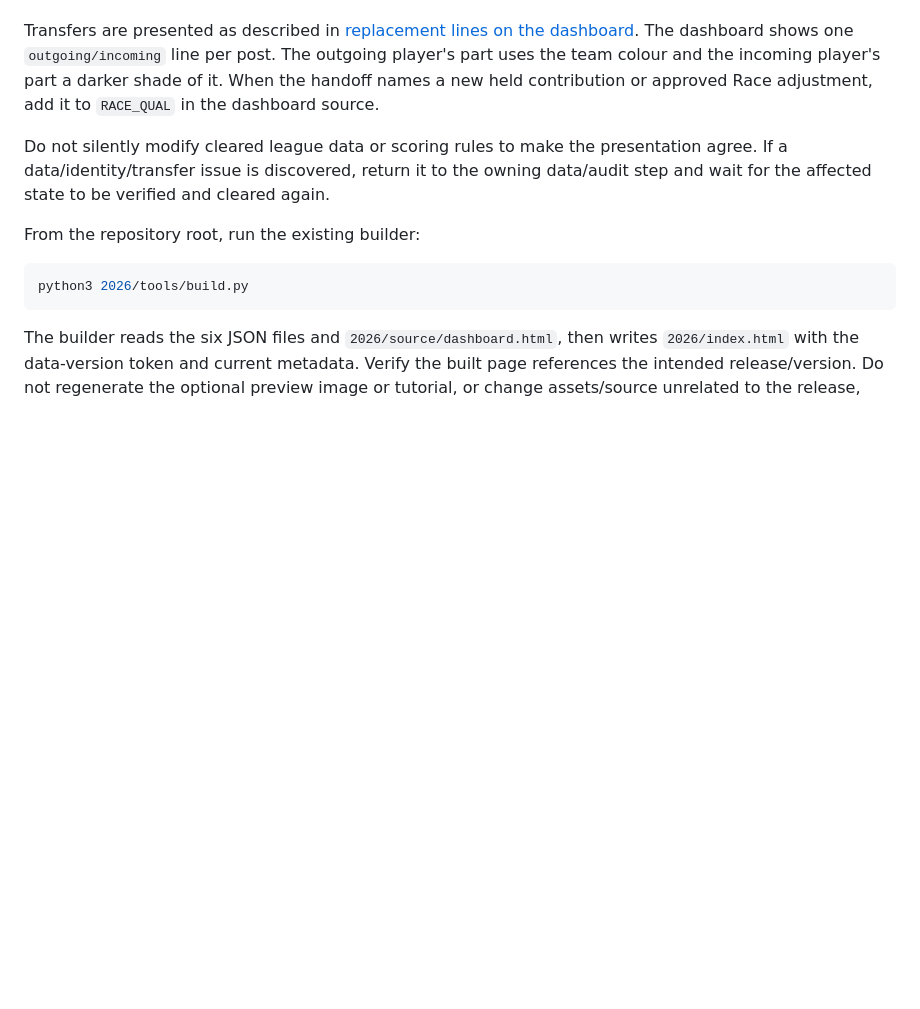
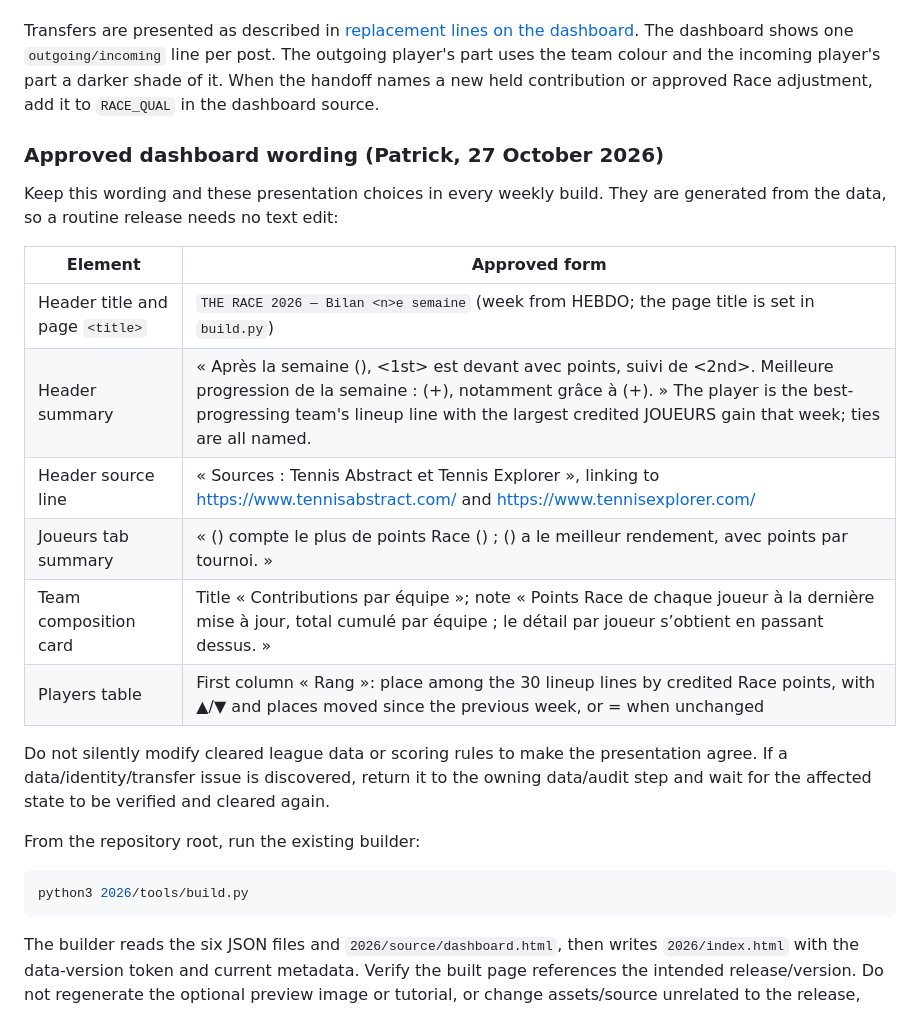
Before and after one commit to peozenou/race, a Markdown page: docs/claude-dashboard-production.md, the part around the change. GitHub-like rendering; blank space fills up the shorter version.

Commit message:
docs: record Patrick's approved dashboard wording in the step-6 runbook
Co-Authored-By: Claude Opus 5.5 <noreply@anthropic.com>
Claude-Session: https://claude.ai/code/session_016XJUMUpG4aurcRs7mrwUqB

```diff
--- a/docs/claude-dashboard-production.md
+++ b/docs/claude-dashboard-production.md
@@ -24,6 +24,19 @@ The current public season URL is [THE RACE 2026](https://peozenou.github.io/race
 Incorporate the exact six-file approved release. Update the dashboard as needed to reflect that release, including current week/date, source labels, transfer state, tables and charts. Preserve the established French interface, existing design and unrelated work unless Patrick requests a broader change. A routine weekly production task does not authorize an unrelated redesign.
 
 Transfers are presented as described in [replacement lines on the dashboard](data-and-releases.md#replacement-lines-on-the-dashboard). The dashboard shows one `outgoing/incoming` line per post. The outgoing player's part uses the team colour and the incoming player's part a darker shade of it. When the handoff names a new held contribution or approved Race adjustment, add it to `RACE_QUAL` in the dashboard source.
+
+### Approved dashboard wording (Patrick, 27 October 2026)
+
+Keep this wording and these presentation choices in every weekly build. They are generated from the data, so a routine release needs no text edit:
+
+| Element | Approved form |
+|---|---|
+| Header title and page `<title>` | `THE RACE 2026 — Bilan <n>e semaine` (week from HEBDO; the page title is set in `build.py`) |
+| Header summary | « Après la semaine <n> (<date>), <1st> est devant avec <total> points, suivi de <2nd>. Meilleure progression de la semaine : <team> (+<gain>), notamment grâce à <player> (+<gain>). » The player is the best-progressing team's lineup line with the largest credited JOUEURS gain that week; ties are all named. |
+| Header source line | « Sources : Tennis Abstract et Tennis Explorer », linking to https://www.tennisabstract.com/ and https://www.tennisexplorer.com/ |
+| Joueurs tab summary | « <player> (<team>) compte le plus de points Race (<pts>) ; <player> (<team>) a le meilleur rendement, avec <n> points par tournoi. » |
+| Team composition card | Title « Contributions par équipe »; note « Points Race de chaque joueur à la dernière mise à jour, total cumulé par équipe ; le détail par joueur s’obtient en passant dessus. » |
+| Players table | First column « Rang »: place among the 30 lineup lines by credited Race points, with ▲/▼ and places moved since the previous week, or = when unchanged |
 
 Do not silently modify cleared league data or scoring rules to make the presentation agree. If a data/identity/transfer issue is discovered, return it to the owning data/audit step and wait for the affected state to be verified and cleared again.
 
```
